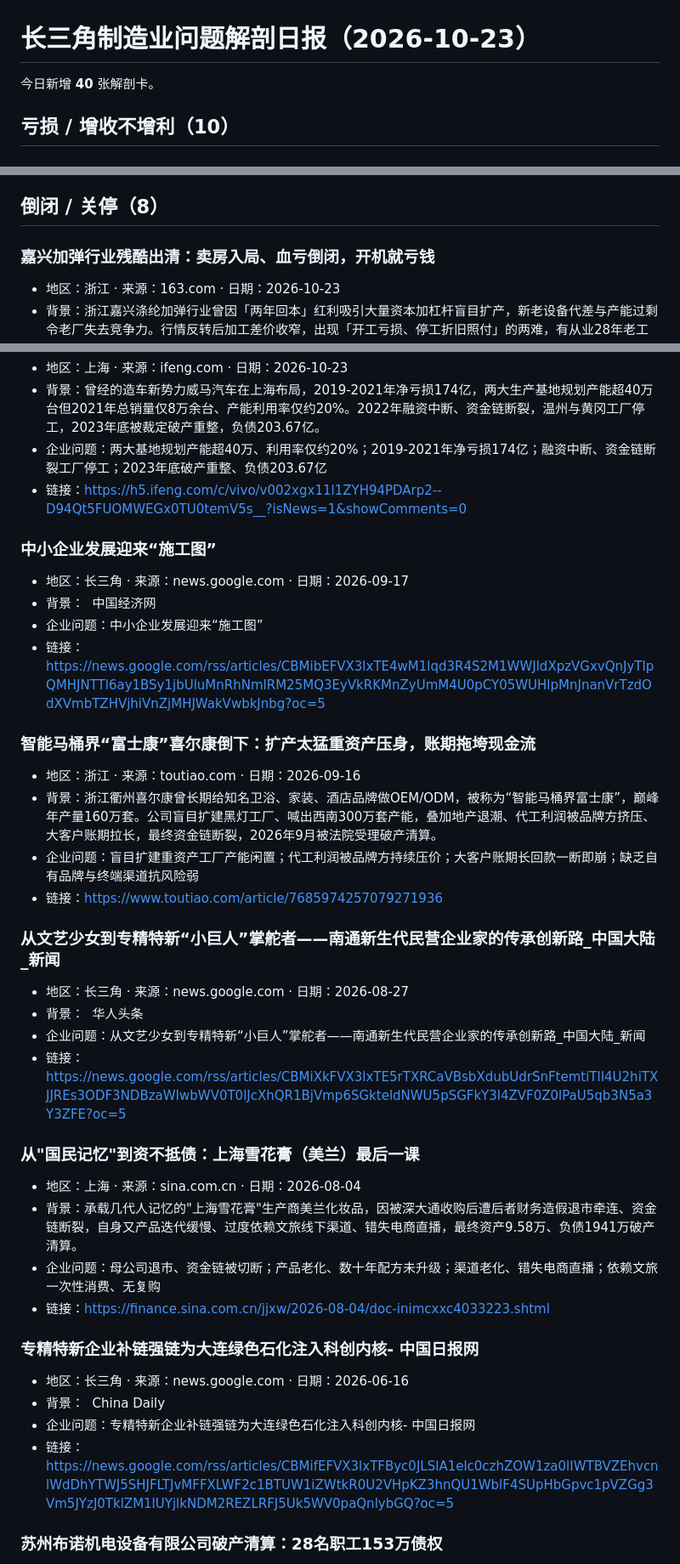
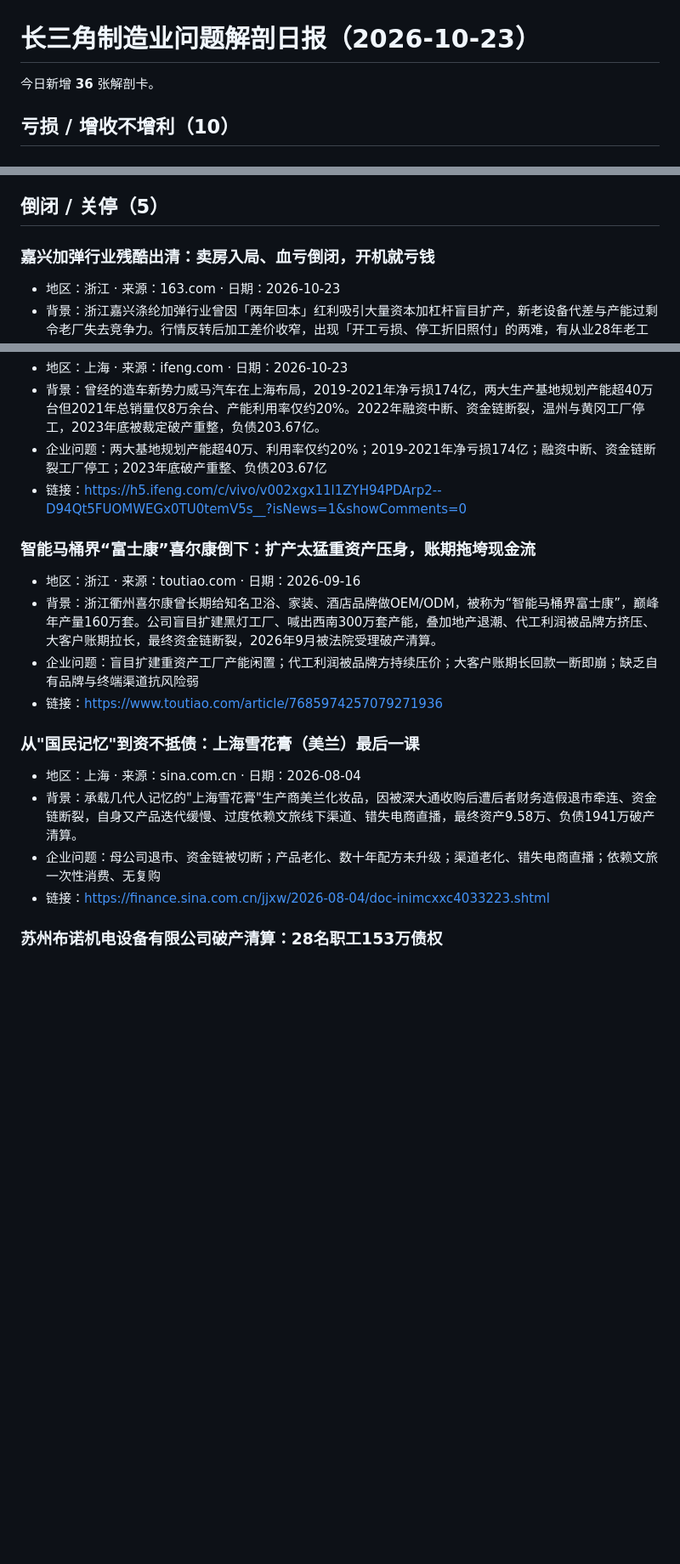
Before and after one commit to tedvong894/yrd-mfg-intel, a Markdown page: daily_report_2026-10-23.md, 3 parts joined by grey strips. Shown at 85% size. Rendered like a GitHub page; blank space fills up the shorter version.

Commit message:
deploy: update daily_report_2026-10-23.md

```diff
--- a/daily_report_2026-10-23.md
+++ b/daily_report_2026-10-23.md
@@ -1,6 +1,6 @@
 # 长三角制造业问题解剖日报（2026-10-23）
 
-今日新增 **40** 张解剖卡。
+今日新增 **36** 张解剖卡。
 
 
 ## 亏损 / 增收不增利（10）
@@ -66,7 +66,7 @@
 - 链接：https://www.toutiao.com/a7684207571892224512
 
 
-## 倒闭 / 关停（8）
+## 倒闭 / 关停（5）
 
 ### 嘉兴加弹行业残酷出清：卖房入局、血亏倒闭，开机就亏钱
 - 地区：浙江 · 来源：163.com · 日期：2026-10-23
@@ -80,23 +80,11 @@
 - 企业问题：两大基地规划产能超40万、利用率仅约20%；2019-2021年净亏损174亿；融资中断、资金链断裂工厂停工；2023年底破产重整、负债203.67亿
 - 链接：https://h5.ifeng.com/c/vivo/v002xgx11l1ZYH94PDArp2--D94Qt5FUOMWEGx0TU0temV5s__?isNews=1&showComments=0
 
-### 中小企业发展迎来“施工图”
-- 地区：长三角 · 来源：news.google.com · 日期：2026-09-17
-- 背景：&nbsp;&nbsp;<font color="#6f6f6f">中国经济网</font>
-- 企业问题：中小企业发展迎来“施工图”
-- 链接：https://news.google.com/rss/articles/CBMibEFVX3lxTE4wM1lqd3R4S2M1WWJldXpzVGxvQnJyTlpQMHJNTTl6ay1BSy1jbUluMnRhNmlRM25MQ3EyVkRKMnZyUmM4U0pCY05WUHlpMnJnanVrTzdOdXVmbTZHVjhiVnZjMHJWakVwbkJnbg?oc=5
-
 ### 智能马桶界“富士康”喜尔康倒下：扩产太猛重资产压身，账期拖垮现金流
 - 地区：浙江 · 来源：toutiao.com · 日期：2026-09-16
 - 背景：浙江衢州喜尔康曾长期给知名卫浴、家装、酒店品牌做OEM/ODM，被称为“智能马桶界富士康”，巅峰年产量160万套。公司盲目扩建黑灯工厂、喊出西南300万套产能，叠加地产退潮、代工利润被品牌方挤压、大客户账期拉长，最终资金链断裂，2026年9月被法院受理破产清算。
 - 企业问题：盲目扩建重资产工厂产能闲置；代工利润被品牌方持续压价；大客户账期长回款一断即崩；缺乏自有品牌与终端渠道抗风险弱
 - 链接：https://www.toutiao.com/article/7685974257079271936
-
-### 从文艺少女到专精特新“小巨人”掌舵者——南通新生代民营企业家的传承创新路_中国大陆_新闻
-- 地区：长三角 · 来源：news.google.com · 日期：2026-08-27
-- 背景：&nbsp;&nbsp;<font color="#6f6f6f">华人头条</font>
-- 企业问题：从文艺少女到专精特新“小巨人”掌舵者——南通新生代民营企业家的传承创新路_中国大陆_新闻
-- 链接：https://news.google.com/rss/articles/CBMiXkFVX3lxTE5rTXRCaVBsbXdubUdrSnFtemtiTlI4U2hiTXJJREs3ODF3NDBzaWIwbWV0T0lJcXhQR1BjVmp6SGkteldNWU5pSGFkY3l4ZVF0Z0lPaU5qb3N5a3Y3ZFE?oc=5
 
 ### 从"国民记忆"到资不抵债：上海雪花膏（美兰）最后一课
 - 地区：上海 · 来源：sina.com.cn · 日期：2026-08-04
@@ -104,12 +92,6 @@
 - 企业问题：母公司退市、资金链被切断；产品老化、数十年配方未升级；渠道老化、错失电商直播；依赖文旅一次性消费、无复购
 - 链接：https://finance.sina.com.cn/jjxw/2026-08-04/doc-inimcxxc4033223.shtml
 
-### 专精特新企业补链强链为大连绿色石化注入科创内核- 中国日报网
-- 地区：长三角 · 来源：news.google.com · 日期：2026-06-16
-- 背景：&nbsp;&nbsp;<font color="#6f6f6f">China Daily</font>
-- 企业问题：专精特新企业补链强链为大连绿色石化注入科创内核- 中国日报网
-- 链接：https://news.google.com/rss/articles/CBMifEFVX3lxTFByc0JLSlA1elc0czhZOW1za0lIWTBVZEhvcnlWdDhYTWJ5SHJFLTJvMFFXLWF2c1BTUW1iZWtkR0U2VHpKZ3hnQU1WblF4SUpHbGpvc1pVZGg3Vm5JYzJ0TklZM1lUYjlkNDM2REZLRFJ5Uk5WV0paQnlybGQ?oc=5
-
 ### 苏州布诺机电设备有限公司破产清算：28名职工153万债权
 - 地区：江苏 · 来源：pccz.court.gov.cn · 日期：2026-03-03
 - 背景：苏州布诺机电设备有限公司破产清算，法院2026年1月受理，公司拖欠28名职工工资及补偿金153万余元，18名职工已申请劳动仲裁，凸显中小机电制造企业停摆后的欠薪与破产困局。
```
Also changed, not shown: other parts of daily_report_2026-10-23.md (+21 -27 lines).
